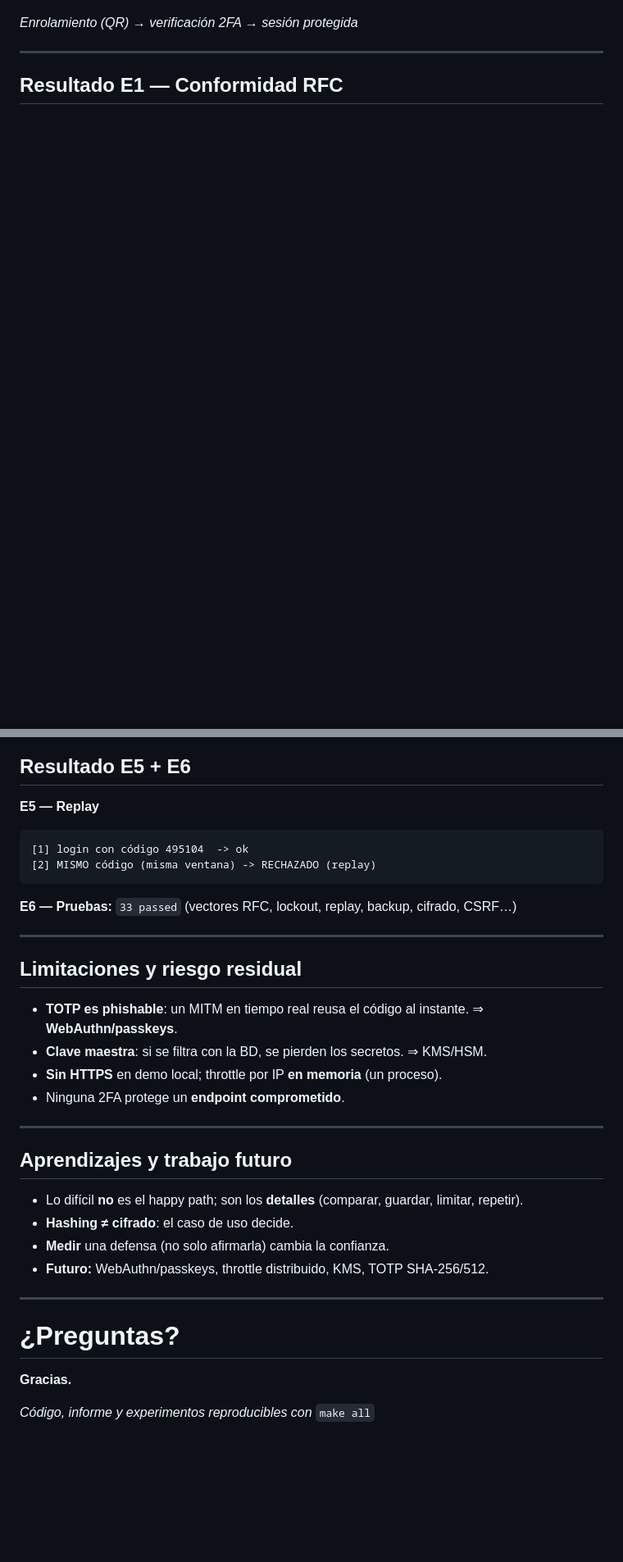
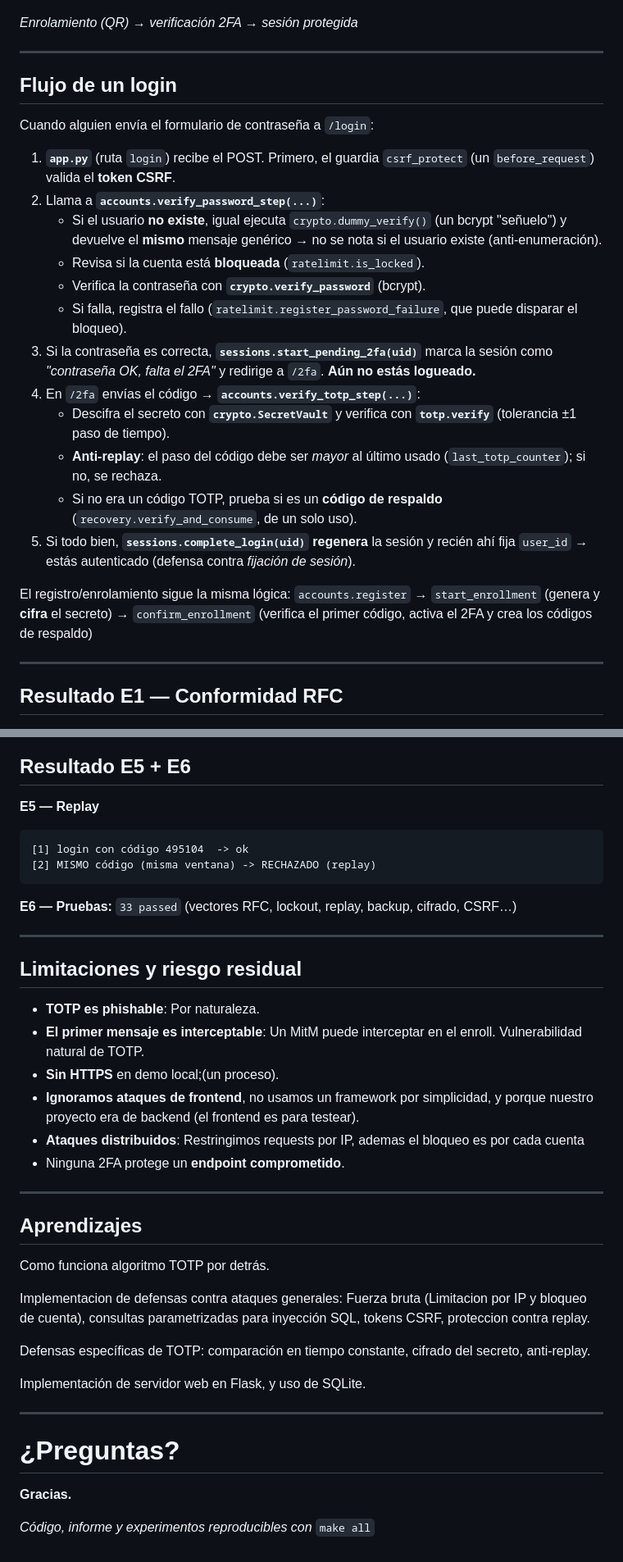
Before and after one commit to AlexB-oS/auth-system, a Markdown page: slides/slides.md, 2 parts joined by grey strips. Shown at 82% size. GitHub-like rendering; blank space fills up the shorter version.

````diff
--- a/slides/slides.md
+++ b/slides/slides.md
@@ -135,9 +147,41 @@ IIC2531 — Seguridad Computacional · 2026
 
 ![h:400](../docs/figuras/shot_enroll.png) ![h:400](../docs/figuras/shot_2fa.png) ![h:400](../docs/figuras/shot_dashboard.png)
 
-*Enrolamiento (QR) → verificación 2FA → sesión protegida*
+_Enrolamiento (QR) → verificación 2FA → sesión protegida_
 
 <!-- Demostración: el usuario escanea el QR, la app genera códigos, ingresa el de 6 dígitos y entra. Si hay tiempo lo mostramos en vivo en localhost. -->
+
+---
+
+## Flujo de un login
+
+Cuando alguien envía el formulario de contraseña a `/login`:
+
+1. **`app.py`** (ruta `login`) recibe el POST. Primero, el guardia `csrf_protect`
+   (un `before_request`) valida el **token CSRF**.
+2. Llama a **`accounts.verify_password_step(...)`**:
+   - Si el usuario **no existe**, igual ejecuta `crypto.dummy_verify()` (un bcrypt
+     "señuelo") y devuelve el **mismo** mensaje genérico → no se nota si el usuario
+     existe (anti-enumeración).
+   - Revisa si la cuenta está **bloqueada** (`ratelimit.is_locked`).
+   - Verifica la contraseña con **`crypto.verify_password`** (bcrypt).
+   - Si falla, registra el fallo (`ratelimit.register_password_failure`, que puede
+     disparar el bloqueo).
+3. Si la contraseña es correcta, **`sessions.start_pending_2fa(uid)`** marca la sesión
+   como _"contraseña OK, falta el 2FA"_ y redirige a `/2fa`. **Aún no estás logueado.**
+4. En `/2fa` envías el código → **`accounts.verify_totp_step(...)`**:
+   - Descifra el secreto con **`crypto.SecretVault`** y verifica con **`totp.verify`**
+     (tolerancia ±1 paso de tiempo).
+   - **Anti-replay**: el paso del código debe ser _mayor_ al último usado
+     (`last_totp_counter`); si no, se rechaza.
+   - Si no era un código TOTP, prueba si es un **código de respaldo**
+     (`recovery.verify_and_consume`, de un solo uso).
+5. Si todo bien, **`sessions.complete_login(uid)`** **regenera** la sesión y recién ahí
+   fija `user_id` → estás autenticado (defensa contra _fijación de sesión_).
+
+El registro/enrolamiento sigue la misma lógica: `accounts.register` → `start_enrollment`
+(genera y **cifra** el secreto) → `confirm_enrollment` (verifica el primer código,
+activa el 2FA y crea los códigos de respaldo)
 
 ---
 
@@ -178,6 +222,7 @@ Comparación ingenua: **+16 ns/carácter** correcto (fuga). `compare_digest`: **
 ## Resultado E5 + E6
 
 **E5 — Replay**
+
 ```
 [1] login con código 495104  -> ok
 [2] MISMO código (misma ventana) -> RECHAZADO (replay)
@@ -191,21 +236,26 @@ Comparación ingenua: **+16 ns/carácter** correcto (fuga). `compare_digest`: **
 
 ## Limitaciones y riesgo residual
 
-- **TOTP es phishable**: un MITM en tiempo real reusa el código al instante. ⇒ **WebAuthn/passkeys**.
-- **Clave maestra**: si se filtra con la BD, se pierden los secretos. ⇒ KMS/HSM.
-- **Sin HTTPS** en demo local; throttle por IP **en memoria** (un proceso).
+- **TOTP es phishable**: Por naturaleza.
+- **El primer mensaje es interceptable**: Un MitM puede interceptar en el enroll. Vulnerabilidad natural de TOTP.
+- **Sin HTTPS** en demo local;(un proceso).
+- **Ignoramos ataques de frontend**, no usamos un framework por simplicidad, y porque nuestro proyecto era de backend (el frontend es para testear).
+- **Ataques distribuidos**: Restringimos requests por IP, ademas el bloqueo es por cada cuenta
 - Ninguna 2FA protege un **endpoint comprometido**.
 
 <!-- Somos honestos sobre los límites. TOTP no resiste phishing en tiempo real; la defensa real es WebAuthn. La seguridad del secreto cifrado depende de proteger la clave maestra. Y nada protege un dispositivo con malware. -->
 
 ---
 
-## Aprendizajes y trabajo futuro
+## Aprendizajes
 
-- Lo difícil **no** es el happy path; son los **detalles** (comparar, guardar, limitar, repetir).
-- **Hashing ≠ cifrado**: el caso de uso decide.
-- **Medir** una defensa (no solo afirmarla) cambia la confianza.
-- **Futuro:** WebAuthn/passkeys, throttle distribuido, KMS, TOTP SHA-256/512.
+Como funciona algoritmo TOTP por detrás.
+
+Implementacion de defensas contra ataques generales: Fuerza bruta (Limitacion por IP y bloqueo de cuenta), consultas parametrizadas para inyección SQL, tokens CSRF, proteccion contra replay.
+
+Defensas específicas de TOTP: comparación en tiempo constante, cifrado del secreto, anti-replay.
+
+Implementación de servidor web en Flask, y uso de SQLite.
 
 <!-- El gran aprendizaje: la dificultad está en los detalles que deciden si resiste un ataque. Distinguir hashing de cifrado. Y sobre todo, que medir una defensa es muy distinto de suponer que funciona. -->
 
@@ -217,6 +267,6 @@ Comparación ingenua: **+16 ns/carácter** correcto (fuga). `compare_digest`: **
 
 **Gracias.**
 
-*Código, informe y experimentos reproducibles con* `make all`
+_Código, informe y experimentos reproducibles con_ `make all`
 
 <!-- Gracias. Todo es reproducible con make all. Quedamos atentos a sus preguntas. -->
````
Also changed, not shown: other parts of slides/slides.md (+59 -47 lines).
